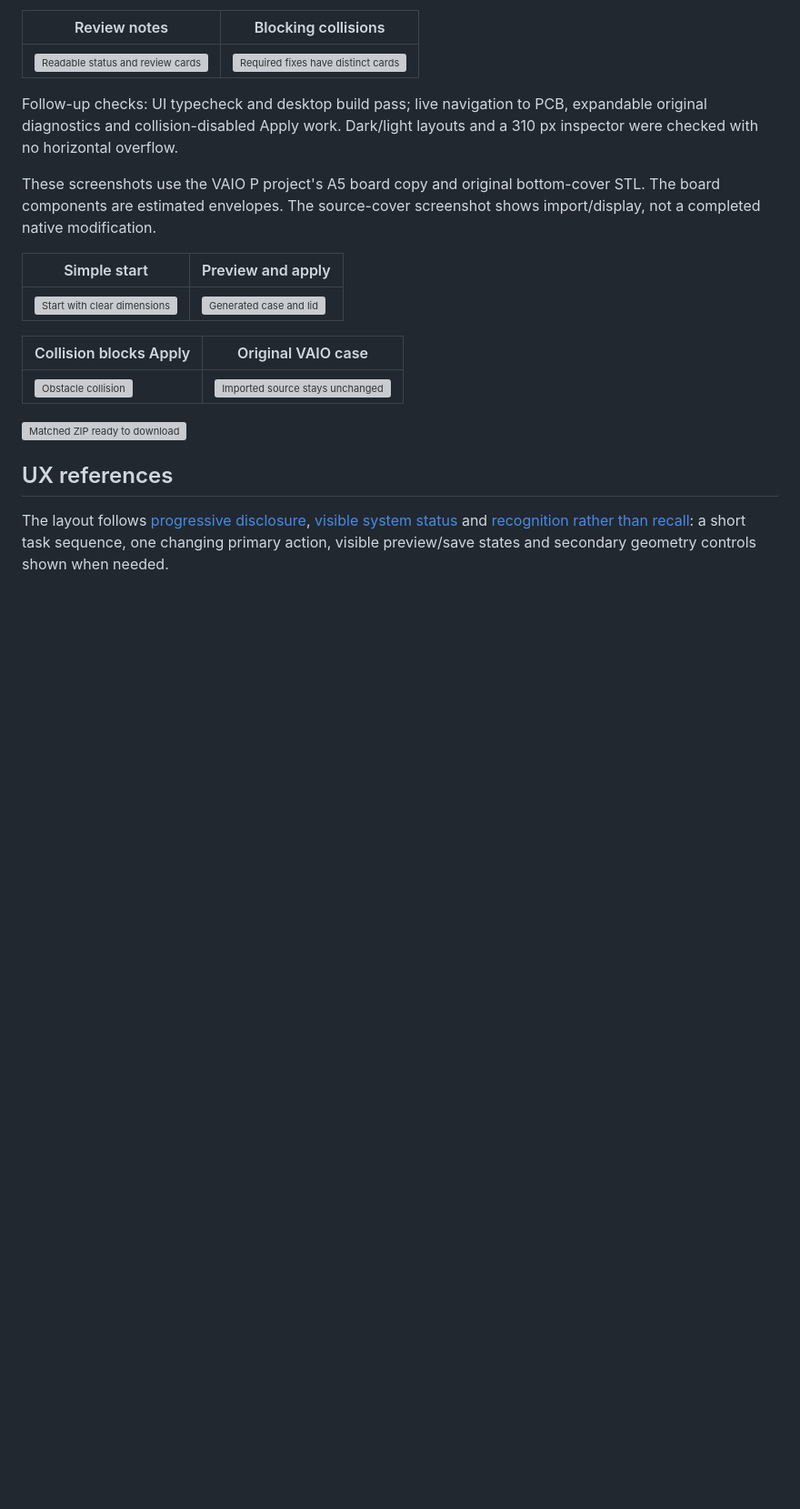
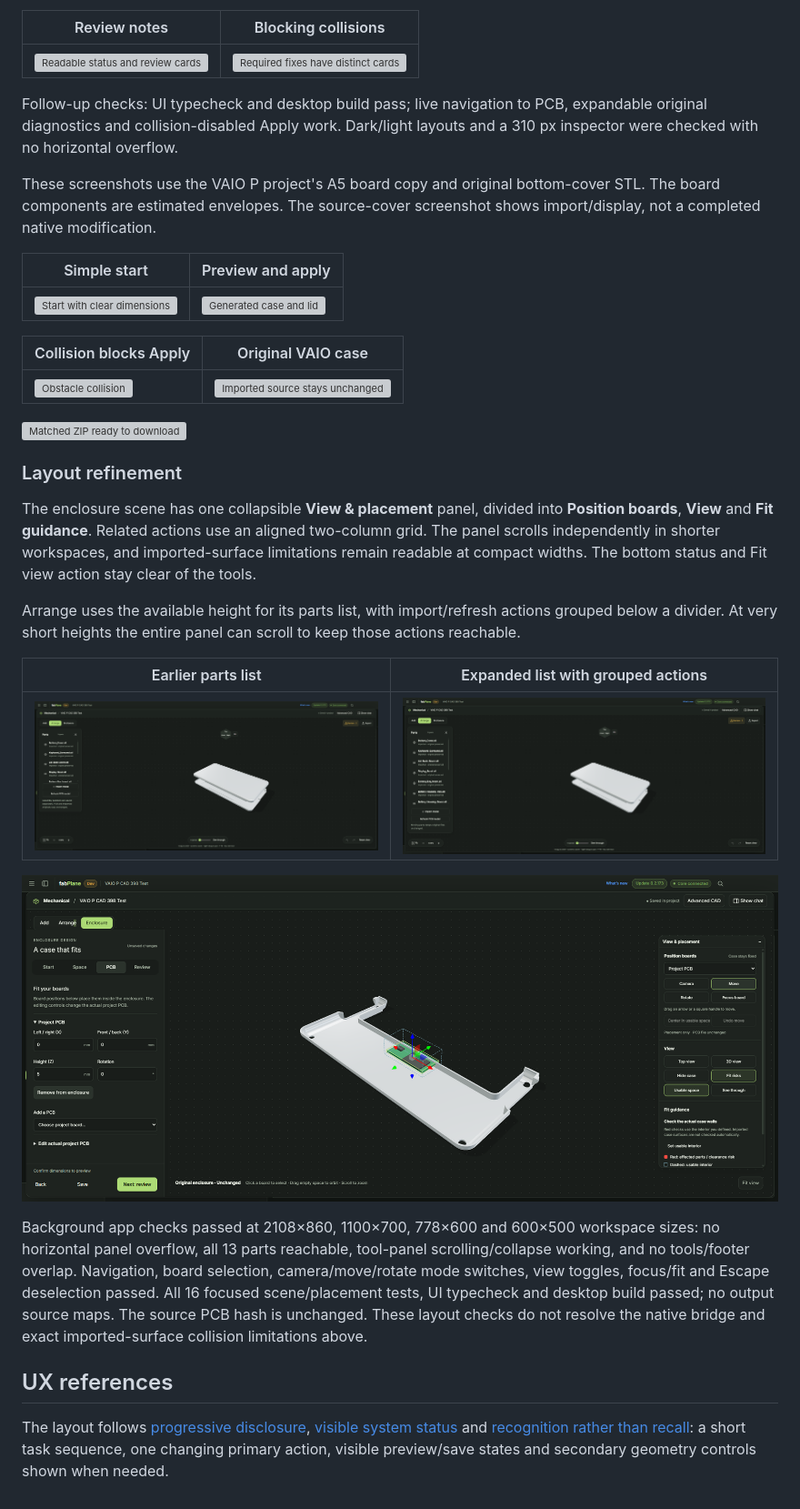
Before and after one commit to fabPlane/fabdesk, a Markdown page: docs/enclosure-design.md, the part around the change. Shown at 91% size. GitHub-like rendering; pictures changed too: docs/screenshots/mechanical-workspace/24-layout-before.png (added), docs/screenshots/mechanical-workspace/25-layout-arrange.png (added), docs/screenshots/mechanical-workspace/26-layout-enclosure.png (added); blank space fills up the shorter version; grey boxes are pictures that could not be loaded.

Commit message:
Organize CAD controls and make panel layouts easier to navigate

```diff
--- a/docs/enclosure-design.md
+++ b/docs/enclosure-design.md
@@ -108,6 +108,20 @@ These screenshots use the VAIO P project's A5 board copy and original bottom-cov
 
 ![Matched ZIP ready to download](screenshots/mechanical-workspace/14-enclosure-export.png)
 
+### Layout refinement
+
+The enclosure scene has one collapsible **View & placement** panel, divided into **Position boards**, **View** and **Fit guidance**. Related actions use an aligned two-column grid. The panel scrolls independently in shorter workspaces, and imported-surface limitations remain readable at compact widths. The bottom status and Fit view action stay clear of the tools.
+
+Arrange uses the available height for its parts list, with import/refresh actions grouped below a divider. At very short heights the entire panel can scroll to keep those actions reachable.
+
+| Earlier parts list | Expanded list with grouped actions |
+| --- | --- |
+| ![Earlier parts layout](screenshots/mechanical-workspace/24-layout-before.png) | ![Organized parts panel](screenshots/mechanical-workspace/25-layout-arrange.png) |
+
+![Grouped enclosure controls](screenshots/mechanical-workspace/26-layout-enclosure.png)
+
+Background app checks passed at 2108×860, 1100×700, 778×600 and 600×500 workspace sizes: no horizontal panel overflow, all 13 parts reachable, tool-panel scrolling/collapse working, and no tools/footer overlap. Navigation, board selection, camera/move/rotate mode switches, view toggles, focus/fit and Escape deselection passed. All 16 focused scene/placement tests, UI typecheck and desktop build passed; no output source maps. The source PCB hash is unchanged. These layout checks do not resolve the native bridge and exact imported-surface collision limitations above.
+
 ## UX references
 
 The layout follows [progressive disclosure](https://www.nngroup.com/articles/progressive-disclosure/), [visible system status](https://www.nngroup.com/articles/visibility-system-status/) and [recognition rather than recall](https://www.nngroup.com/articles/recognition-and-recall/): a short task sequence, one changing primary action, visible preview/save states and secondary geometry controls shown when needed.
```
Also changed, not shown: 3 other files.
